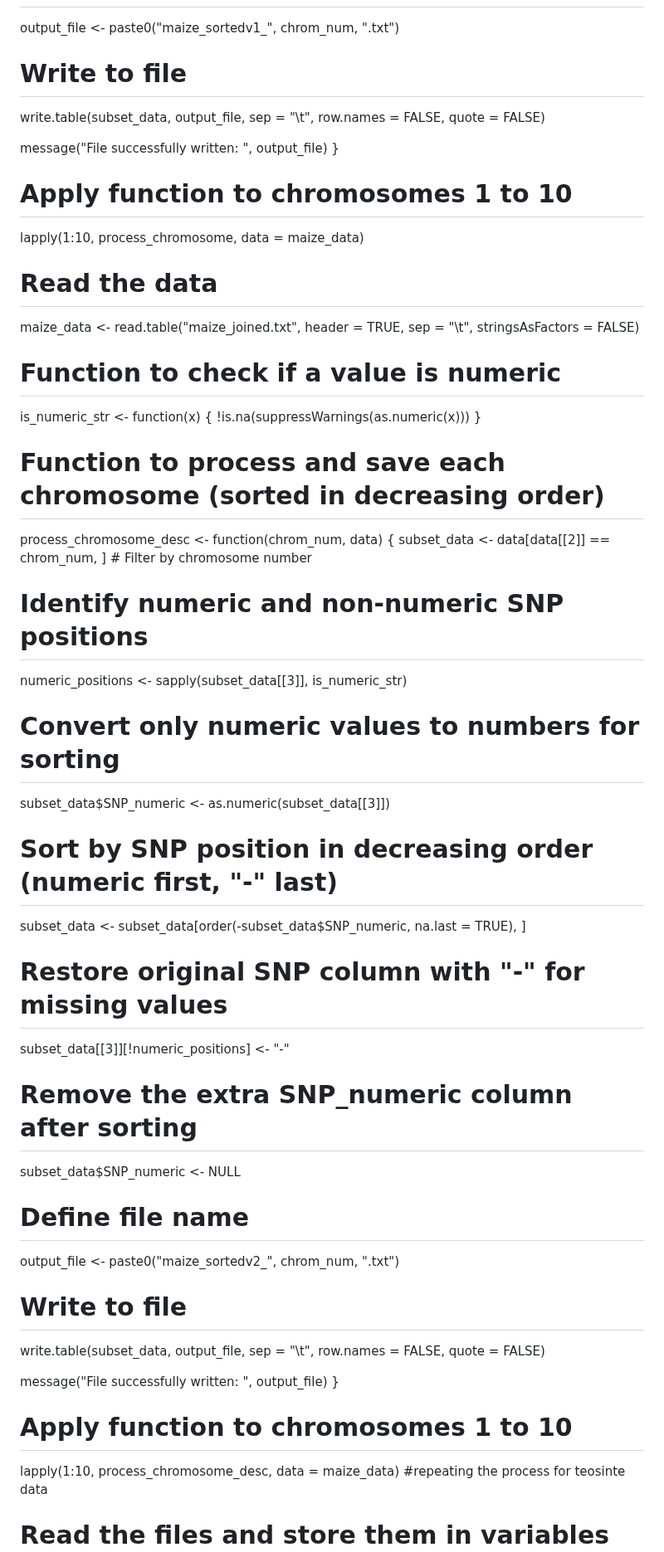
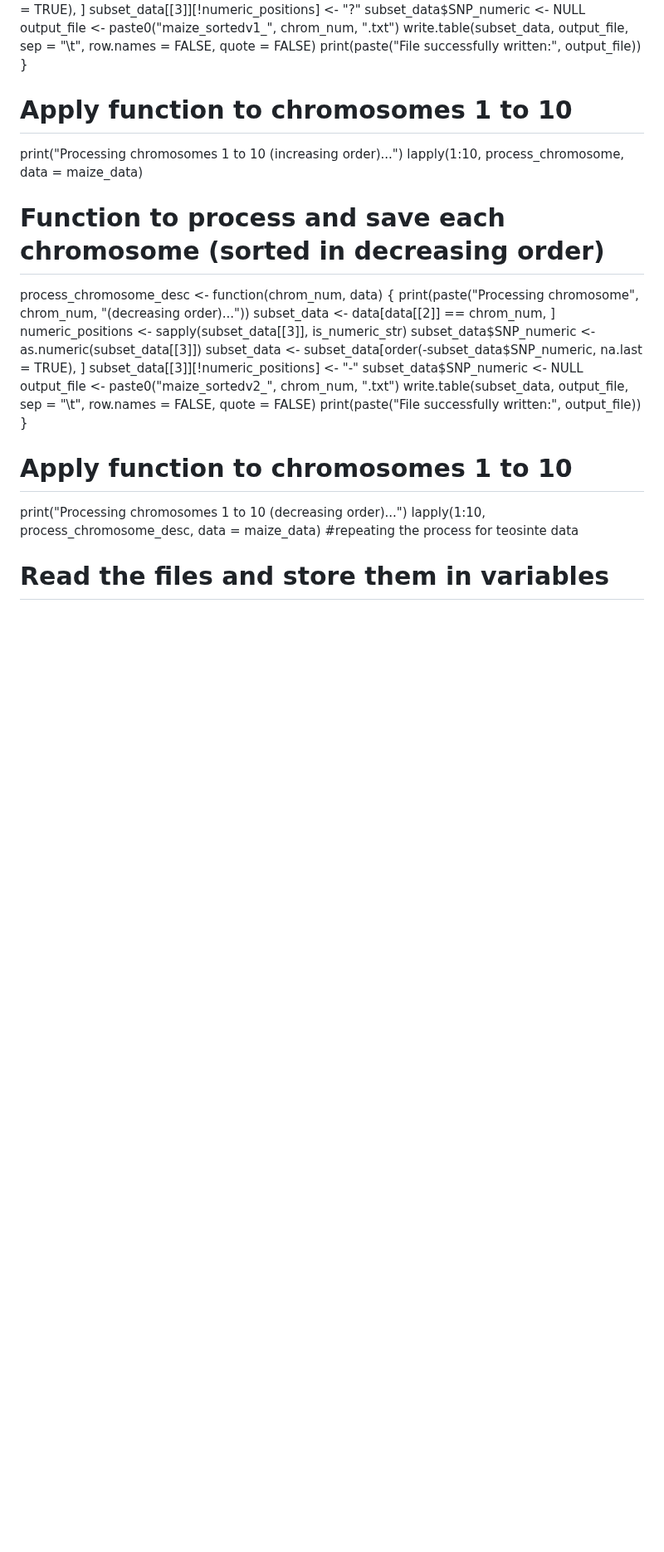
Before and after one commit to samangh97/R-assignment, a Markdown page: README.md, the part around one of its changes. Shown at 83% size. GitHub-like rendering; blank space fills up the shorter version.

```diff
--- a/README.md
+++ b/README.md
@@ -82,52 +74,28 @@ process_chromosome <- function(chrom_num, data) {
   output_file <- paste0("maize_sortedv1_", chrom_num, ".txt")
-
-  # Write to file
   write.table(subset_data, output_file, sep = "\t", row.names = FALSE, quote = FALSE)
-
-  message("File successfully written: ", output_file)
+  print(paste("File successfully written:", output_file))
 }
 
 # Apply function to chromosomes 1 to 10
+print("Processing chromosomes 1 to 10 (increasing order)...")
 lapply(1:10, process_chromosome, data = maize_data)
-
-
-# Read the data
-maize_data <- read.table("maize_joined.txt", header = TRUE, sep = "\t", stringsAsFactors = FALSE)
-
-# Function to check if a value is numeric
-is_numeric_str <- function(x) {
-  !is.na(suppressWarnings(as.numeric(x)))
-}
 
 # Function to process and save each chromosome (sorted in decreasing order)
 process_chromosome_desc <- function(chrom_num, data) {
-  subset_data <- data[data[[2]] == chrom_num, ]  # Filter by chromosome number
-
-  # Identify numeric and non-numeric SNP positions
+  print(paste("Processing chromosome", chrom_num, "(decreasing order)..."))
+  subset_data <- data[data[[2]] == chrom_num, ]
   numeric_positions <- sapply(subset_data[[3]], is_numeric_str)
-
-  # Convert only numeric values to numbers for sorting
   subset_data$SNP_numeric <- as.numeric(subset_data[[3]])
-
-  # Sort by SNP position in decreasing order (numeric first, "-" last)
   subset_data <- subset_data[order(-subset_data$SNP_numeric, na.last = TRUE), ]
-
-  # Restore original SNP column with "-" for missing values
   subset_data[[3]][!numeric_positions] <- "-"
-
-  # Remove the extra SNP_numeric column after sorting
   subset_data$SNP_numeric <- NULL
-
-  # Define file name
   output_file <- paste0("maize_sortedv2_", chrom_num, ".txt")
-
-  # Write to file
   write.table(subset_data, output_file, sep = "\t", row.names = FALSE, quote = FALSE)
-
-  message("File successfully written: ", output_file)
+  print(paste("File successfully written:", output_file))
 }
 
 # Apply function to chromosomes 1 to 10
+print("Processing chromosomes 1 to 10 (decreasing order)...")
 lapply(1:10, process_chromosome_desc, data = maize_data)
 #repeating the process for teosinte data
 # Read the files and store them in variables
```
Also changed, not shown: other parts of README.md (+29 -52 lines).
